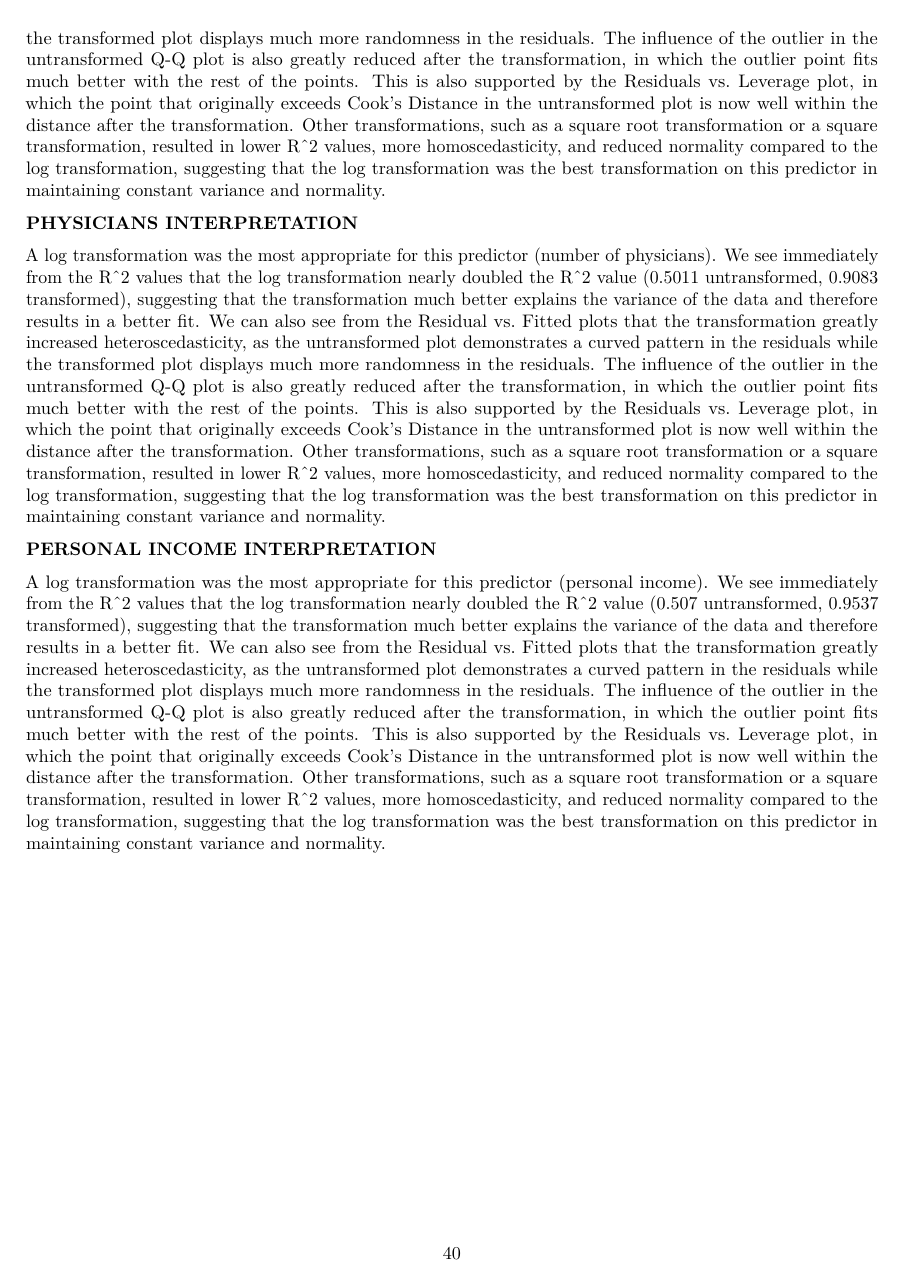
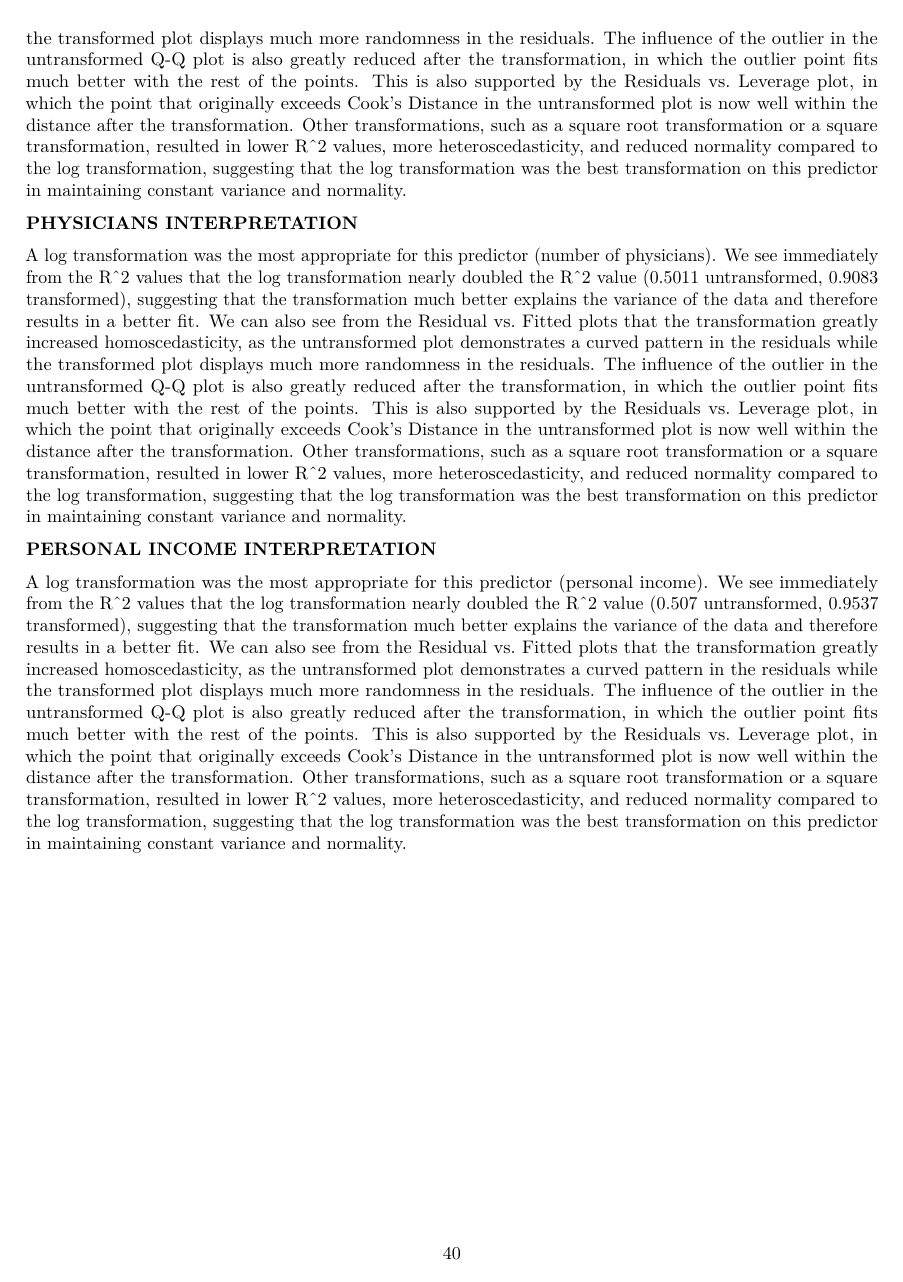
Before and after one commit to bournenadia26/108-final-project, an R Markdown document (final_project_notebook.Rmd): page 40 of 43. Rendered offline with R 4.5, knitr and Pandoc, then LaTeX, with nearby package versions.

Commit message:
Update final_project_notebook.Rmd

````diff
--- a/final_project_notebook.Rmd
+++ b/final_project_notebook.Rmd
@@ -371,15 +371,15 @@
 
 **TOTAL POPULATION INTERPRETATION**
 
-A log transformation was the most appropriate for this predictor (total population). We see immediately from the R^2 values that the log transformation nearly doubled the R^2 value (0.4868 untransformed, 0.8741 transformed), suggesting that the transformation much better explains the variance of the data and therefore results in a better fit. We can also see from the Residual vs. Fitted plots that the transformation greatly increased heteroscedasticity, as the untransformed plot demonstrates a curved pattern in the residuals while the transformed plot displays much more randomness in the residuals. The influence of the outlier in the untransformed Q-Q plot is also greatly reduced after the transformation, in which the outlier point fits much better with the rest of the points. This is also supported by the Residuals vs. Leverage plot, in which the point that originally exceeds Cook's Distance in the untransformed plot is now well within the distance after the transformation. Other transformations, such as a square root transformation or a square transformation, resulted in lower R^2 values, more homoscedasticity, and reduced normality compared to the log transformation, suggesting that the log transformation was the best transformation on this predictor in maintaining constant variance and normality.
+A log transformation was the most appropriate for this predictor (total population). We see immediately from the R^2 values that the log transformation nearly doubled the R^2 value (0.4868 untransformed, 0.8741 transformed), suggesting that the transformation much better explains the variance of the data and therefore results in a better fit. We can also see from the Residual vs. Fitted plots that the transformation greatly increased homoscedasticity, as the untransformed plot demonstrates a curved pattern in the residuals while the transformed plot displays much more randomness in the residuals. The influence of the outlier in the untransformed Q-Q plot is also greatly reduced after the transformation, in which the outlier point fits much better with the rest of the points. This is also supported by the Residuals vs. Leverage plot, in which the point that originally exceeds Cook's Distance in the untransformed plot is now well within the distance after the transformation. Other transformations, such as a square root transformation or a square transformation, resulted in lower R^2 values, more heteroscedasticity, and reduced normality compared to the log transformation, suggesting that the log transformation was the best transformation on this predictor in maintaining constant variance and normality.
 
 **PHYSICIANS INTERPRETATION**
 
-A log transformation was the most appropriate for this predictor (number of physicians). We see immediately from the R^2 values that the log transformation nearly doubled the R^2 value (0.5011 untransformed, 0.9083 transformed), suggesting that the transformation much better explains the variance of the data and therefore results in a better fit. We can also see from the Residual vs. Fitted plots that the transformation greatly increased heteroscedasticity, as the untransformed plot demonstrates a curved pattern in the residuals while the transformed plot displays much more randomness in the residuals. The influence of the outlier in the untransformed Q-Q plot is also greatly reduced after the transformation, in which the outlier point fits much better with the rest of the points. This is also supported by the Residuals vs. Leverage plot, in which the point that originally exceeds Cook's Distance in the untransformed plot is now well within the distance after the transformation. Other transformations, such as a square root transformation or a square transformation, resulted in lower R^2 values, more homoscedasticity, and reduced normality compared to the log transformation, suggesting that the log transformation was the best transformation on this predictor in maintaining constant variance and normality.
+A log transformation was the most appropriate for this predictor (number of physicians). We see immediately from the R^2 values that the log transformation nearly doubled the R^2 value (0.5011 untransformed, 0.9083 transformed), suggesting that the transformation much better explains the variance of the data and therefore results in a better fit. We can also see from the Residual vs. Fitted plots that the transformation greatly increased homoscedasticity, as the untransformed plot demonstrates a curved pattern in the residuals while the transformed plot displays much more randomness in the residuals. The influence of the outlier in the untransformed Q-Q plot is also greatly reduced after the transformation, in which the outlier point fits much better with the rest of the points. This is also supported by the Residuals vs. Leverage plot, in which the point that originally exceeds Cook's Distance in the untransformed plot is now well within the distance after the transformation. Other transformations, such as a square root transformation or a square transformation, resulted in lower R^2 values, more heteroscedasticity, and reduced normality compared to the log transformation, suggesting that the log transformation was the best transformation on this predictor in maintaining constant variance and normality.
 
 **PERSONAL INCOME INTERPRETATION**
 
-A log transformation was the most appropriate for this predictor (personal income). We see immediately from the R^2 values that the log transformation nearly doubled the R^2 value (0.507 untransformed, 0.9537 transformed), suggesting that the transformation much better explains the variance of the data and therefore results in a better fit. We can also see from the Residual vs. Fitted plots that the transformation greatly increased heteroscedasticity, as the untransformed plot demonstrates a curved pattern in the residuals while the transformed plot displays much more randomness in the residuals. The influence of the outlier in the untransformed Q-Q plot is also greatly reduced after the transformation, in which the outlier point fits much better with the rest of the points. This is also supported by the Residuals vs. Leverage plot, in which the point that originally exceeds Cook's Distance in the untransformed plot is now well within the distance after the transformation. Other transformations, such as a square root transformation or a square transformation, resulted in lower R^2 values, more homoscedasticity, and reduced normality compared to the log transformation, suggesting that the log transformation was the best transformation on this predictor in maintaining constant variance and normality.
+A log transformation was the most appropriate for this predictor (personal income). We see immediately from the R^2 values that the log transformation nearly doubled the R^2 value (0.507 untransformed, 0.9537 transformed), suggesting that the transformation much better explains the variance of the data and therefore results in a better fit. We can also see from the Residual vs. Fitted plots that the transformation greatly increased homoscedasticity, as the untransformed plot demonstrates a curved pattern in the residuals while the transformed plot displays much more randomness in the residuals. The influence of the outlier in the untransformed Q-Q plot is also greatly reduced after the transformation, in which the outlier point fits much better with the rest of the points. This is also supported by the Residuals vs. Leverage plot, in which the point that originally exceeds Cook's Distance in the untransformed plot is now well within the distance after the transformation. Other transformations, such as a square root transformation or a square transformation, resulted in lower R^2 values, more heteroscedasticity, and reduced normality compared to the log transformation, suggesting that the log transformation was the best transformation on this predictor in maintaining constant variance and normality.
 
 ```{r}
 model <- lm(LogY_i ~ Population_18to34 + log(total_population) + log(Physicians) + log(personal_income), data = region4)
````
